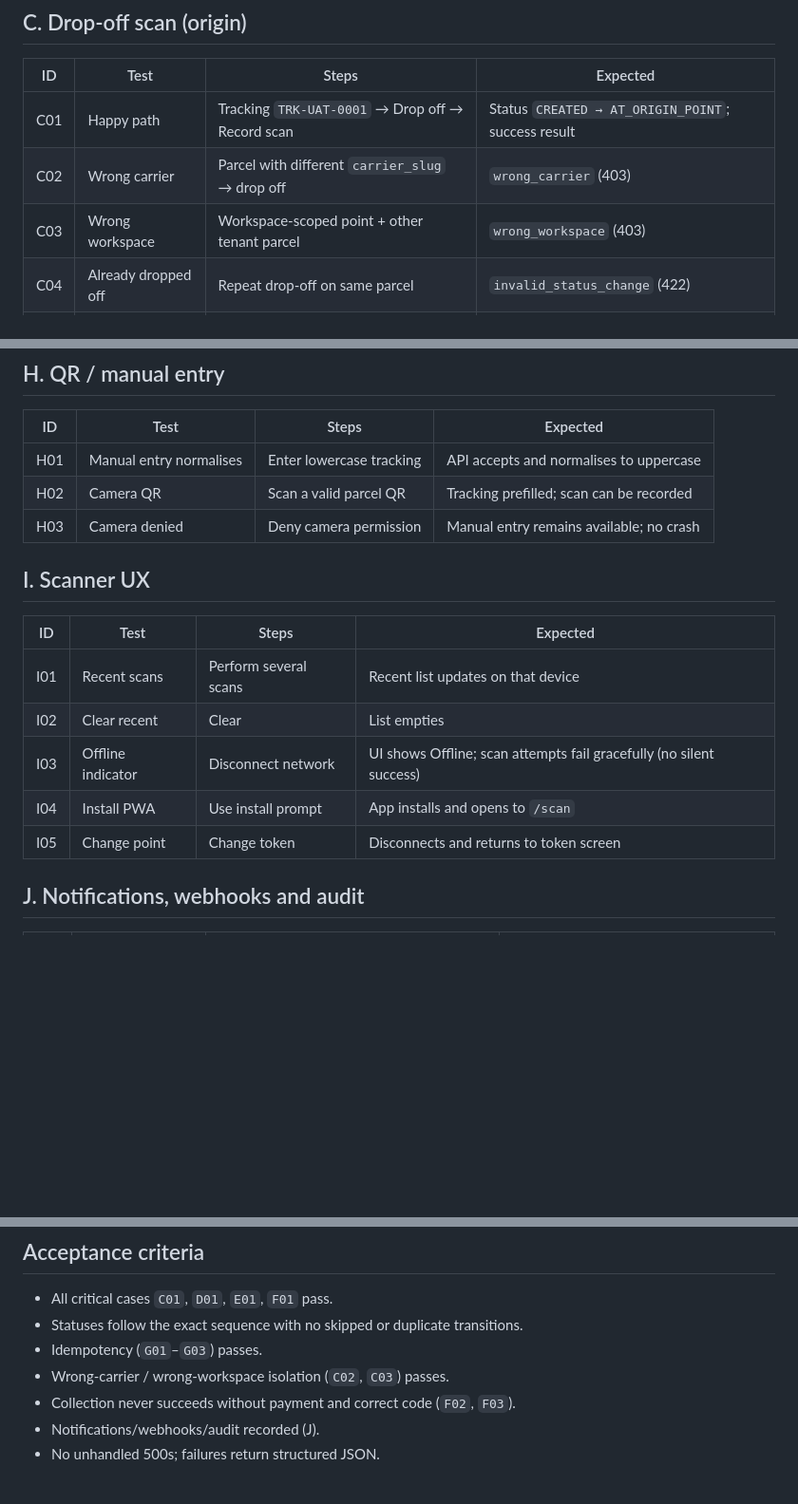
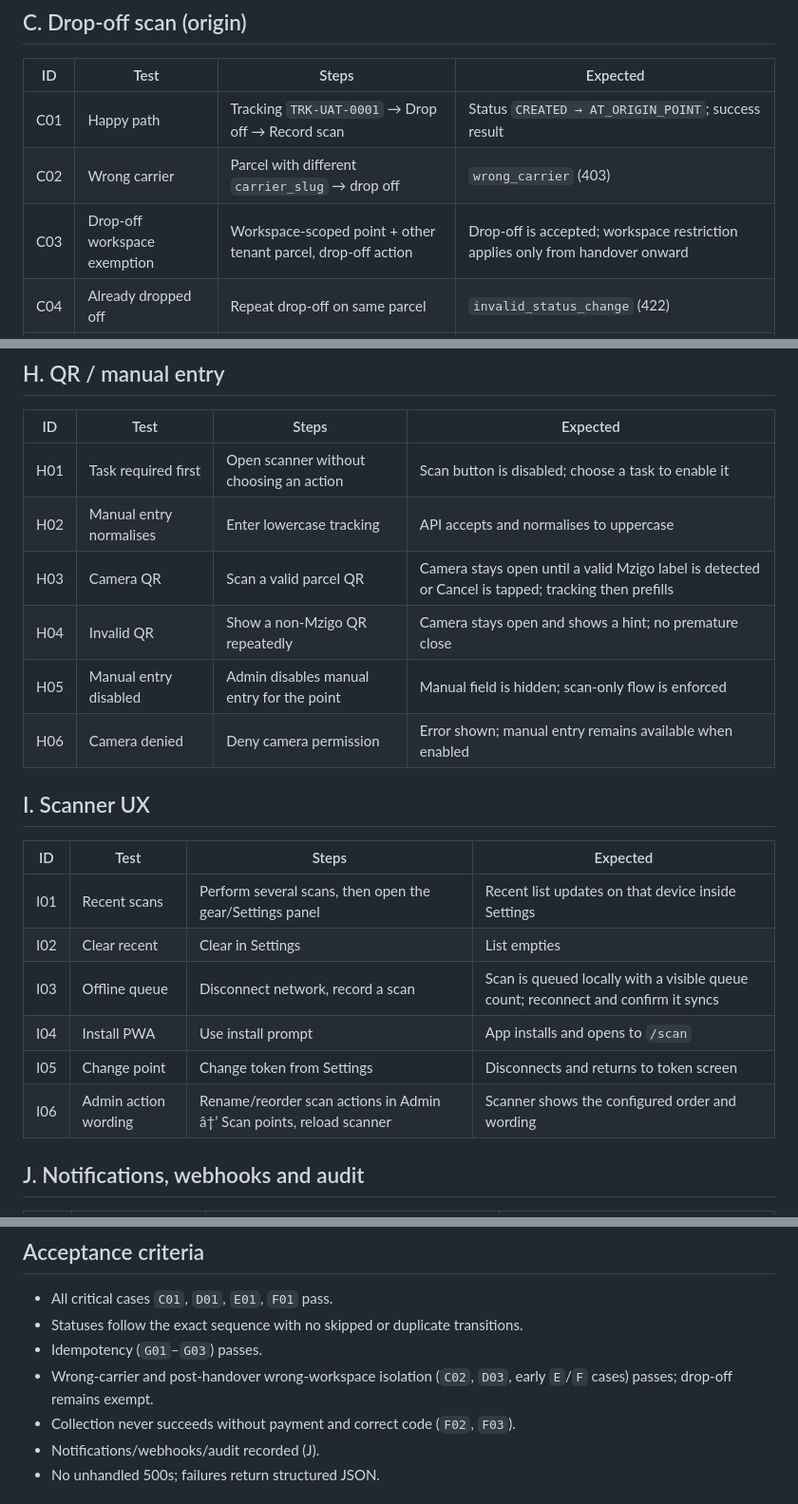
Before and after one commit to bodaboraapp-commits/mzigo.online, a Markdown page: docs/uat-parcel-scan.md, 3 parts joined by grey strips. Shown at 95% size. Rendered like a GitHub page; blank space fills up the shorter version.

Commit message:
Auto-update 2026-10-28 21:44:48

```diff
--- a/docs/uat-parcel-scan.md
+++ b/docs/uat-parcel-scan.md
@@ -61,7 +61,7 @@ Verify the partner scan-point flow end to end before go-live: admin point/token
 |---|---|---|---|
 | C01 | Happy path | Tracking `TRK-UAT-0001` → Drop off → Record scan | Status `CREATED → AT_ORIGIN_POINT`; success result |
 | C02 | Wrong carrier | Parcel with different `carrier_slug` → drop off | `wrong_carrier` (403) |
-| C03 | Wrong workspace | Workspace-scoped point + other tenant parcel | `wrong_workspace` (403) |
+| C03 | Drop-off workspace exemption | Workspace-scoped point + other tenant parcel, drop-off action | Drop-off is accepted; workspace restriction applies only from handover onward |
 | C04 | Already dropped off | Repeat drop-off on same parcel | `invalid_status_change` (422) |
 | C05 | Unknown tracking | `TRK-NOPE-0000` | `parcel_not_found` (404) |
 
@@ -101,19 +101,23 @@ Verify the partner scan-point flow end to end before go-live: admin point/token
 
 | ID | Test | Steps | Expected |
 |---|---|---|---|
-| H01 | Manual entry normalises | Enter lowercase tracking | API accepts and normalises to uppercase |
-| H02 | Camera QR | Scan a valid parcel QR | Tracking prefilled; scan can be recorded |
-| H03 | Camera denied | Deny camera permission | Manual entry remains available; no crash |
+| H01 | Task required first | Open scanner without choosing an action | Scan button is disabled; choose a task to enable it |
+| H02 | Manual entry normalises | Enter lowercase tracking | API accepts and normalises to uppercase |
+| H03 | Camera QR | Scan a valid parcel QR | Camera stays open until a valid Mzigo label is detected or Cancel is tapped; tracking then prefills |
+| H04 | Invalid QR | Show a non-Mzigo QR repeatedly | Camera stays open and shows a hint; no premature close |
+| H05 | Manual entry disabled | Admin disables manual entry for the point | Manual field is hidden; scan-only flow is enforced |
+| H06 | Camera denied | Deny camera permission | Error shown; manual entry remains available when enabled |
 
 ## I. Scanner UX
 
 | ID | Test | Steps | Expected |
 |---|---|---|---|
-| I01 | Recent scans | Perform several scans | Recent list updates on that device |
-| I02 | Clear recent | Clear | List empties |
-| I03 | Offline indicator | Disconnect network | UI shows Offline; scan attempts fail gracefully (no silent success) |
+| I01 | Recent scans | Perform several scans, then open the gear/Settings panel | Recent list updates on that device inside Settings |
+| I02 | Clear recent | Clear in Settings | List empties |
+| I03 | Offline queue | Disconnect network, record a scan | Scan is queued locally with a visible queue count; reconnect and confirm it syncs |
 | I04 | Install PWA | Use install prompt | App installs and opens to `/scan` |
-| I05 | Change point | Change token | Disconnects and returns to token screen |
+| I05 | Change point | Change token from Settings | Disconnects and returns to token screen |
+| I06 | Admin action wording | Rename/reorder scan actions in Admin â†’ Scan points, reload scanner | Scanner shows the configured order and wording |
 
 ## J. Notifications, webhooks and audit
 
@@ -136,7 +140,7 @@ Verify the partner scan-point flow end to end before go-live: admin point/token
 - All critical cases `C01`, `D01`, `E01`, `F01` pass.
 - Statuses follow the exact sequence with no skipped or duplicate transitions.
 - Idempotency (`G01`–`G03`) passes.
-- Wrong-carrier / wrong-workspace isolation (`C02`, `C03`) passes.
+- Wrong-carrier and post-handover wrong-workspace isolation (`C02`, `D03`, early `E`/`F` cases) passes; drop-off remains exempt.
 - Collection never succeeds without payment and correct code (`F02`, `F03`).
 - Notifications/webhooks/audit recorded (J).
 - No unhandled 500s; failures return structured JSON.
```
